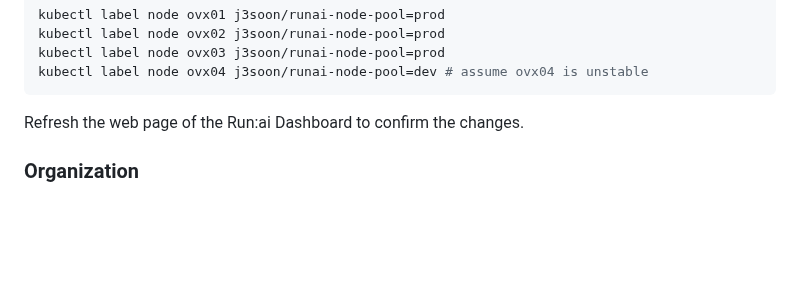
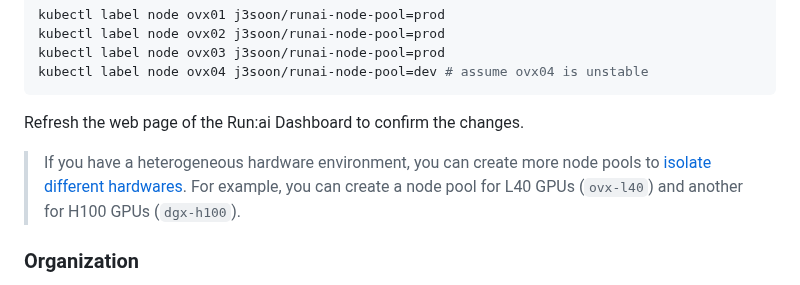
Before and after one commit to j3soon/runai-isaac, a Markdown page: install.md, the part around the change. GitHub-like rendering; blank space fills up the shorter version.

````diff
--- a/install.md
+++ b/install.md
@@ -91,6 +91,8 @@ kubectl label node ovx04 j3soon/runai-node-pool=dev # assume ovx04 is unstable
 ```
 
 Refresh the web page of the Run:ai Dashboard to confirm the changes.
+
+> If you have a heterogeneous hardware environment, you can create more node pools to [isolate different hardwares](https://run-ai-docs.nvidia.com/guides/platform-management/aiinitiatives/adapting-ai-initiatives#grouping-your-resources). For example, you can create a node pool for L40 GPUs (`ovx-l40`) and another for H100 GPUs (`dgx-h100`).
 
 ### Organization
 
````
Also changed, not shown: docs/applications.md (+50 -0 lines), docs/assets/all-in-one-workspace.png (added), 2 other files.
